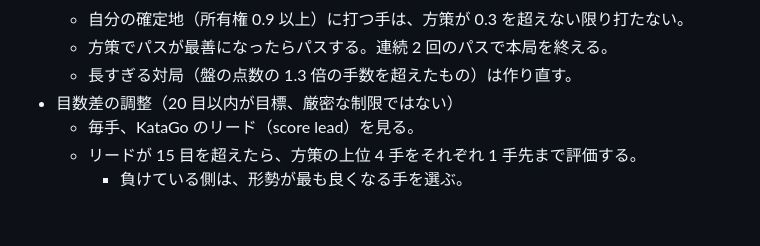
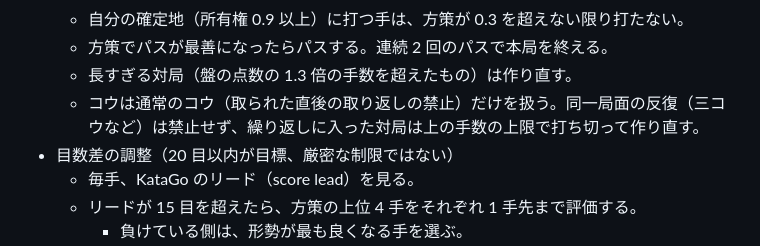
Before and after one commit to kos59125/go-ssb, a Markdown page: docs/spec.md, the part around the change. Rendered like a GitHub page; blank space fills up the shorter version.

Commit message:
Spec: document ko handling in self-play
Co-Authored-By: Claude Opus 5.5 <noreply@anthropic.com>
Claude-Session: https://claude.ai/code/session_01PwcYTLUpGRfH1ktRBM5a3G

```diff
--- a/docs/spec.md
+++ b/docs/spec.md
@@ -272,6 +272,7 @@ xxxxxxxxx
   - 自分の確定地（所有権 0.9 以上）に打つ手は、方策が 0.3 を超えない限り打たない。
   - 方策でパスが最善になったらパスする。連続 2 回のパスで本局を終える。
   - 長すぎる対局（盤の点数の 1.3 倍の手数を超えたもの）は作り直す。
+  - コウは通常のコウ（取られた直後の取り返しの禁止）だけを扱う。同一局面の反復（三コウなど）は禁止せず、繰り返しに入った対局は上の手数の上限で打ち切って作り直す。
 - 目数差の調整（20 目以内が目標、厳密な制限ではない）
   - 毎手、KataGo のリード（score lead）を見る。
   - リードが 15 目を超えたら、方策の上位 4 手をそれぞれ 1 手先まで評価する。
```
